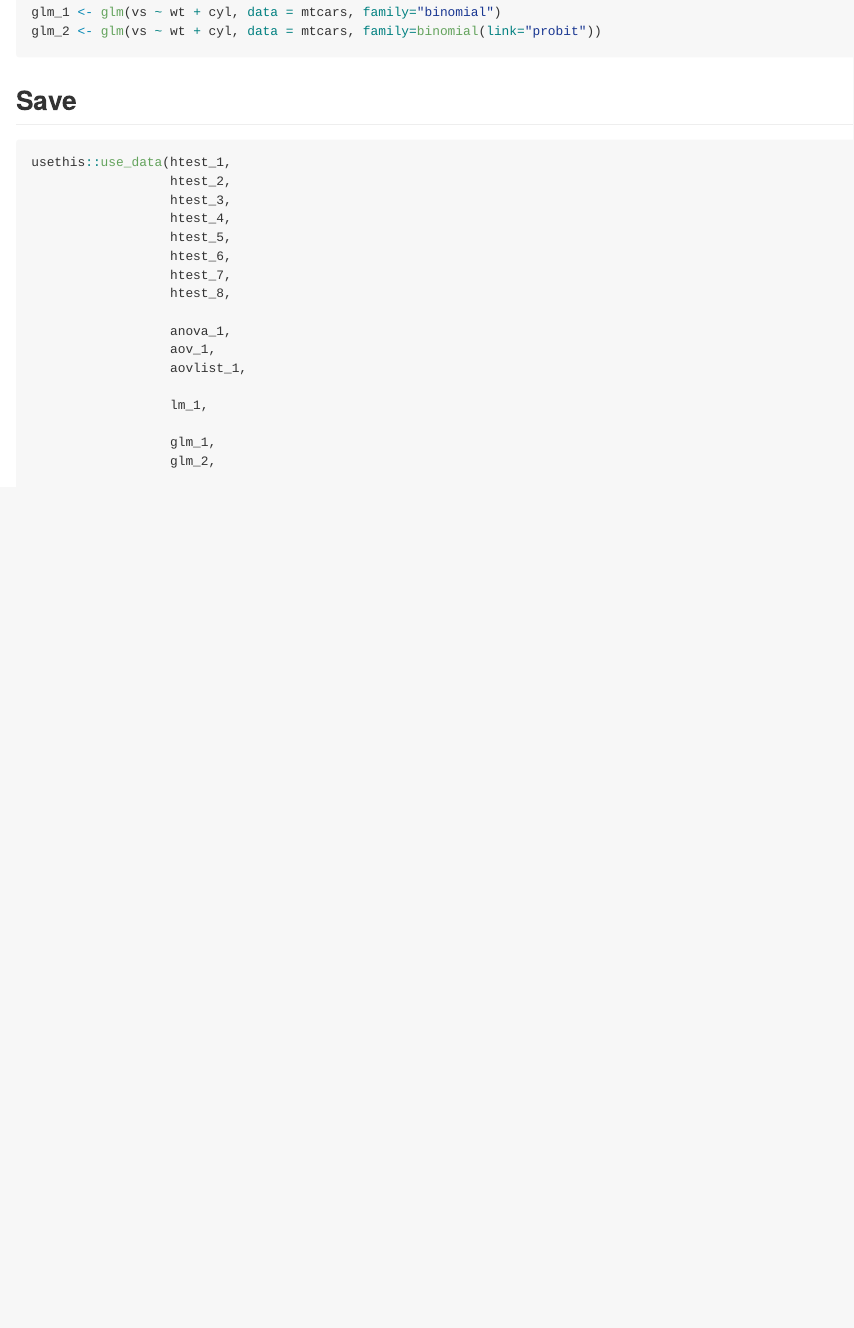
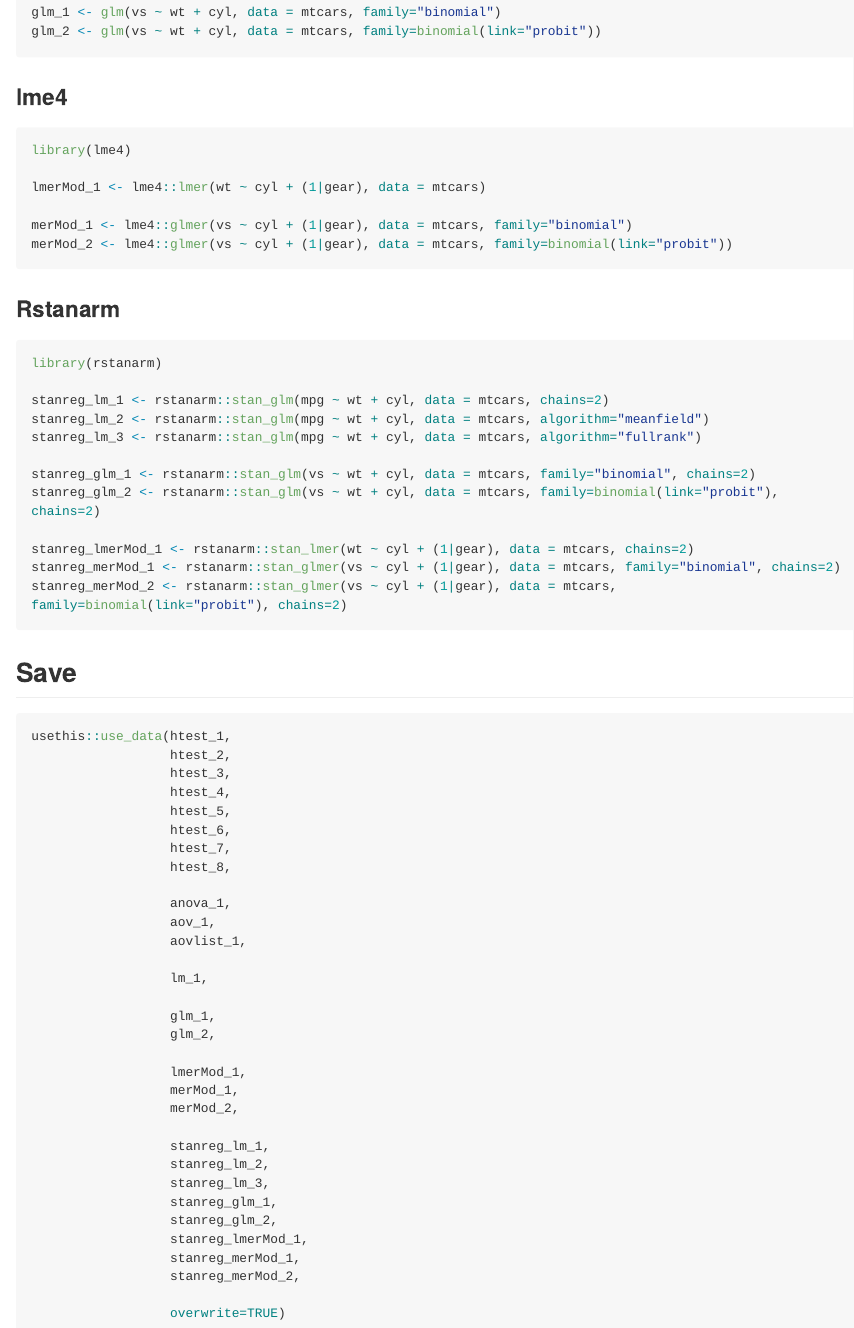
Before and after one commit to easystats/circus, an R Markdown document (README.Rmd): the page in a window 1100 px wide, from 900 px down. The pictures show the output file README.md that the author committed with the source, drawn offline in the style of GitHub; long lines of code are wrapped.

Commit message:
added models

````diff
--- a/README.Rmd
+++ b/README.Rmd
@@ -76,9 +76,40 @@ glm_1 <- glm(vs ~ wt + cyl, data = mtcars, family="binomial")
 glm_2 <- glm(vs ~ wt + cyl, data = mtcars, family=binomial(link="probit"))
 ```
 
+### lme4
+
+```{r, warning=FALSE, message=FALSE, results="hide"}
+library(lme4)
+
+lmerMod_1 <- lme4::lmer(wt ~ cyl + (1|gear), data = mtcars)
+
+merMod_1 <- lme4::glmer(vs ~ cyl + (1|gear), data = mtcars, family="binomial")
+merMod_2 <- lme4::glmer(vs ~ cyl + (1|gear), data = mtcars, family=binomial(link="probit"))
+```
+
+### Rstanarm
+
+```{r, warning=FALSE, message=FALSE, results="hide"}
+library(rstanarm)
+
+stanreg_lm_1 <- rstanarm::stan_glm(mpg ~ wt + cyl, data = mtcars, chains=2)
+stanreg_lm_2 <- rstanarm::stan_glm(mpg ~ wt + cyl, data = mtcars, algorithm="meanfield")
+stanreg_lm_3 <- rstanarm::stan_glm(mpg ~ wt + cyl, data = mtcars, algorithm="fullrank")
+
+stanreg_glm_1 <- rstanarm::stan_glm(vs ~ wt + cyl, data = mtcars, family="binomial", chains=2)
+stanreg_glm_2 <- rstanarm::stan_glm(vs ~ wt + cyl, data = mtcars, family=binomial(link="probit"), chains=2)
+
+stanreg_lmerMod_1 <- rstanarm::stan_lmer(wt ~ cyl + (1|gear), data = mtcars, chains=2)
+stanreg_merMod_1 <- rstanarm::stan_glmer(vs ~ cyl + (1|gear), data = mtcars, family="binomial", chains=2)
+stanreg_merMod_2 <- rstanarm::stan_glmer(vs ~ cyl + (1|gear), data = mtcars, family=binomial(link="probit"), chains=2)
+
+
+```
+
+
 
 ## Save
-```{r, warning=FALSE, message=FALSE}
+```{r, warning=FALSE, message=FALSE, eval=FALSE}
 usethis::use_data(htest_1,
                   htest_2,
                   htest_3,
@@ -97,5 +128,18 @@ usethis::use_data(htest_1,
                   glm_1,
                   glm_2,
 
+                  lmerMod_1,
+                  merMod_1,
+                  merMod_2,
+
+                  stanreg_lm_1,
+                  stanreg_lm_2,
+                  stanreg_lm_3,
+                  stanreg_glm_1,
+                  stanreg_glm_2,
+                  stanreg_lmerMod_1,
+                  stanreg_merMod_1,
+                  stanreg_merMod_2,
+
                   overwrite=TRUE)
 ```
````
Also changed, not shown: README.md, data/lmerMod_1.rda (added), data/merMod_1.rda (added), data/merMod_2.rda (added), data/stanreg_glm_1.rda (added), data/stanreg_glm_2.rda (added), data/stanreg_lm_1.rda (added), data/stanreg_lm_2.rda (added), data/stanreg_lm_3.rda (added), data/stanreg_lmerMod_1.rda (added), data/stanreg_merMod_1.rda (added), data/stanreg_merMod_2.rda (added), README.Rmd (2 more changed lines).
